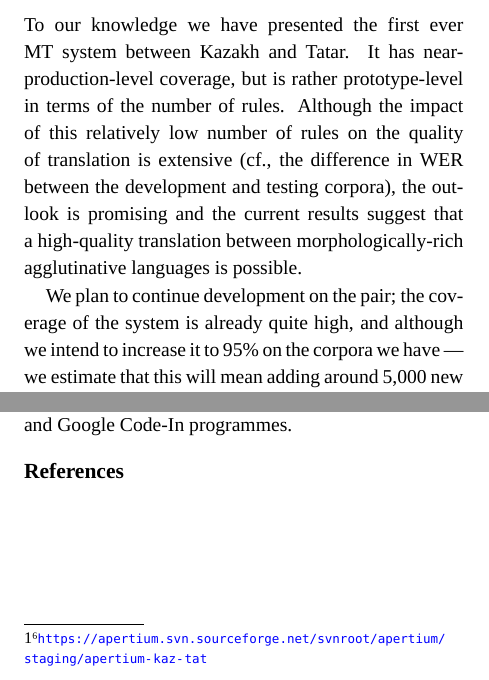
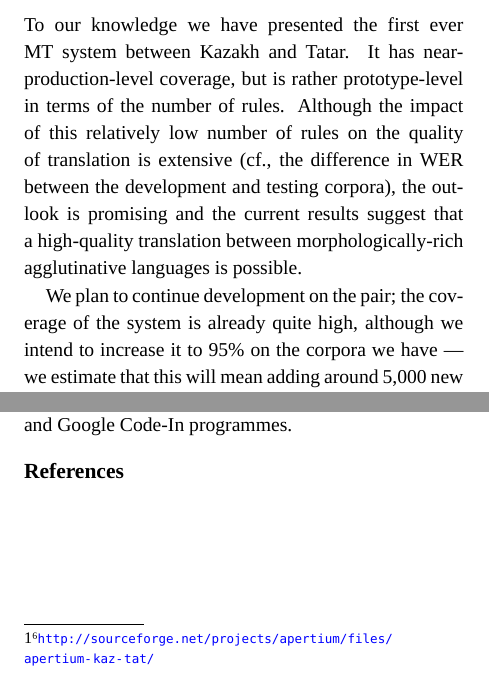
Before and after one commit to apertium/apertium-kaz-tat, a LaTeX paper (paper/paper.tex): two parts of page 8 of 8, joined at a grey line, cut so that both start at the same text. Compiled offline with XeLaTeX; a missing font is replaced by an installed copy or a similar font.

Commit message:
some minor changes

```diff
--- a/paper/paper.tex
+++ b/paper/paper.tex
@@ -1004,14 +1004,14 @@ coverage, but is rather prototype-level in terms of the number of rules.  Althou
 quality of translation is extensive (cf., the difference in WER between the development and testing corpora), the outlook is promising and the current results suggest
 that a high-quality translation between morphologically-rich agglutinative languages is possible.
 
-We plan to continue development on the pair; the coverage of the system is already quite high, and although we intend to
+We plan to continue development on the pair; the coverage of the system is already quite high, although we intend to
 increase it to 95\% on the corpora we have --- we estimate that this will mean adding around 5,000 new stems and take 1--2 months. The remaining work will be improving the quality of translation by adding
 more rules, starting with the CG module.
 The long-term plan is to integrate the data created with other open-source data for Turkic languages in order to make
 transfer systems between all the Turkic language pairs.  Related work is currently ongoing with Chuvash--Turkish and Turkish--Kyrgyz.
 
 The system is available as free/open-source software under the GNU GPL and the whole system may be downloaded
-from SVN.\footnote{\url{https://apertium.svn.sourceforge.net/svnroot/apertium/staging/apertium-kaz-tat}}
+from sourceforge.\footnote{\url{http://sourceforge.net/projects/apertium/files/apertium-kaz-tat/}}
 
 \section*{Acknowledgements}
 
```
Also changed, not shown: paper/paper-anon.pdf, paper/paper.pdf.
